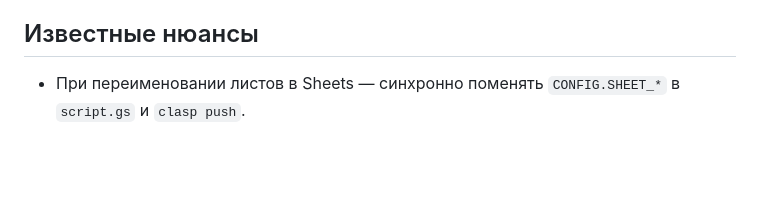
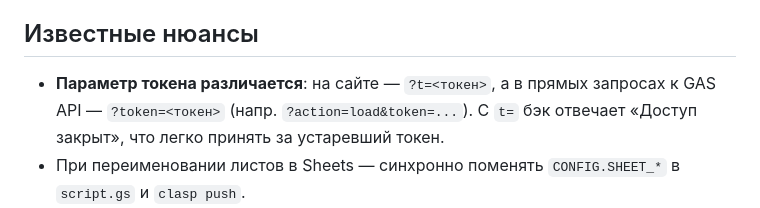
Before and after one commit to Nick3000ept/parking-admin, a Markdown page: CLAUDE.md, the part around the change. Drawn GitHub-style; blank space fills up the shorter version.

Commit message:
docs: уточнение про параметр токена в API (token=, не t=)
Co-Authored-By: Claude Fable 5 <noreply@anthropic.com>

```diff
--- a/CLAUDE.md
+++ b/CLAUDE.md
@@ -74,6 +74,9 @@ python -m http.server 8000
 
 ## Известные нюансы
 
+- **Параметр токена различается**: на сайте — `?t=<токен>`, а в прямых запросах к GAS API —
+  `?token=<токен>` (напр. `?action=load&token=...`). С `t=` бэк отвечает «Доступ закрыт»,
+  что легко принять за устаревший токен.
 - При переименовании листов в Sheets — синхронно поменять `CONFIG.SHEET_*` в `script.gs` и `clasp push`.
 - Чтобы добавить новую работу: строка в `Ведомость_работ` + две колонки в `Главный`. UI подхватит при F5.
 - Чтобы добавить подрядчика: строка в `Ведомость_подрядчиков` со свежим токеном. Имя автоматом попадёт в Data Validation колонок `*СП` (если он настроен).
```
